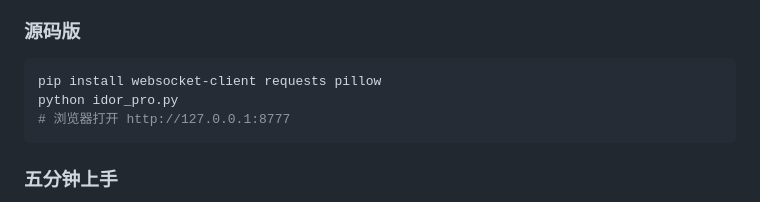
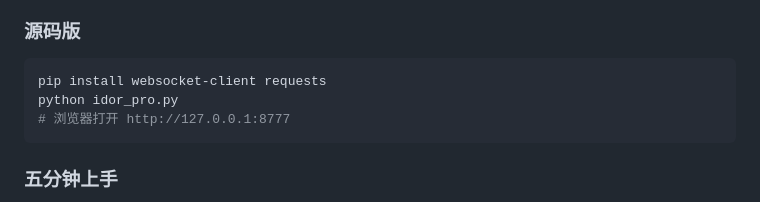
Before and after one commit to 2561769445/yueluo-idor-pro, a Markdown page: README.md, the part around the change. Rendered like a GitHub page.

Commit message:
docs: 源码运行依赖修正(运行不需要pillow)
Co-Authored-By: Claude Opus 4.8 <noreply@anthropic.com>

````diff
--- a/README.md
+++ b/README.md
@@ -53,7 +53,7 @@
 ### 源码版
 
 ```bash
-pip install websocket-client requests pillow
+pip install websocket-client requests
 python idor_pro.py
 # 浏览器打开 http://127.0.0.1:8777
 ```
````
